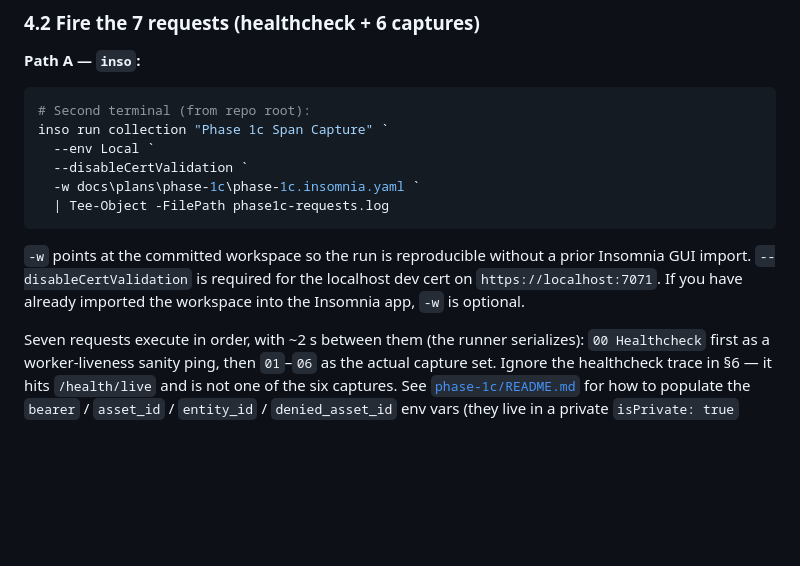
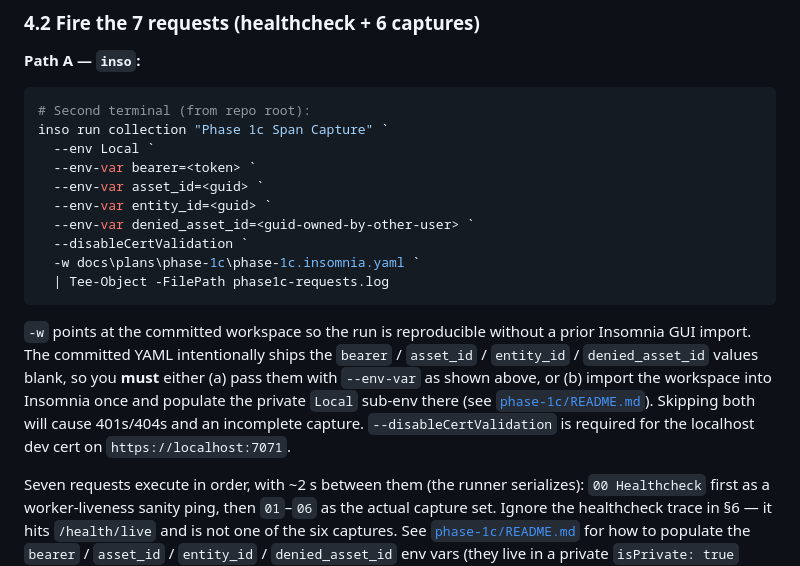
Before and after one commit to jamesconsultingllc/rajfinancial, a Markdown page: docs/plans/phase-1c-span-validation.md, the part around the change. GitHub-like rendering; blank space fills up the shorter version.

Commit message:
docs(phase-1c): correct env-var provisioning guidance
Addresses Copilot review feedback on PR #92:
- README: drop incorrect claim that func start only forwards settings-file-named
  shell env vars. Program.cs uses AddEnvironmentVariables(), so shell env vars
  are inherited by the child process. Reword to say env vars must be available
  via shell OR local.settings.json Values.
- span-validation §4.2 Path A: add --env-var placeholders and explicitly note
  that the committed YAML has blank credentials, so either --env-var overrides
  or a prior GUI import + populated private Local sub-env is required.

Co-authored-by: Copilot <223556219+Copilot@users.noreply.github.com>

````diff
--- a/docs/plans/phase-1c-span-validation.md
+++ b/docs/plans/phase-1c-span-validation.md
@@ -100,15 +100,24 @@ Wait for `Host lock lease acquired` and the endpoint list. Leave the window visi
 # Second terminal (from repo root):
 inso run collection "Phase 1c Span Capture" `
   --env Local `
+  --env-var bearer=<token> `
+  --env-var asset_id=<guid> `
+  --env-var entity_id=<guid> `
+  --env-var denied_asset_id=<guid-owned-by-other-user> `
   --disableCertValidation `
   -w docs\plans\phase-1c\phase-1c.insomnia.yaml `
   | Tee-Object -FilePath phase1c-requests.log
 ```
 
 `-w` points at the committed workspace so the run is reproducible without a
-prior Insomnia GUI import. `--disableCertValidation` is required for the
-localhost dev cert on `https://localhost:7071`. If you have already imported
-the workspace into the Insomnia app, `-w` is optional.
+prior Insomnia GUI import. The committed YAML intentionally ships the `bearer`
+/ `asset_id` / `entity_id` / `denied_asset_id` values blank, so you **must**
+either (a) pass them with `--env-var` as shown above, or (b) import the
+workspace into Insomnia once and populate the private `Local` sub-env there
+(see [`phase-1c/README.md`](./phase-1c/README.md#2-populate-your-private-env-file)).
+Skipping both will cause 401s/404s and an incomplete capture.
+`--disableCertValidation` is required for the localhost dev cert on
+`https://localhost:7071`.
 
 Seven requests execute in order, with ~2 s between them (the runner serializes): `00 Healthcheck` first as a worker-liveness sanity ping, then `01`–`06` as the actual capture set. Ignore the healthcheck trace in §6 — it hits `/health/live` and is not one of the six captures. See [`phase-1c/README.md`](./phase-1c/README.md#2-populate-your-private-env-file) for how to populate the `bearer` / `asset_id` / `entity_id` / `denied_asset_id` env vars (they live in a private `isPrivate: true` Insomnia sub-env — not in the committed YAML).
 
````
Also changed, not shown: 1 other file.
